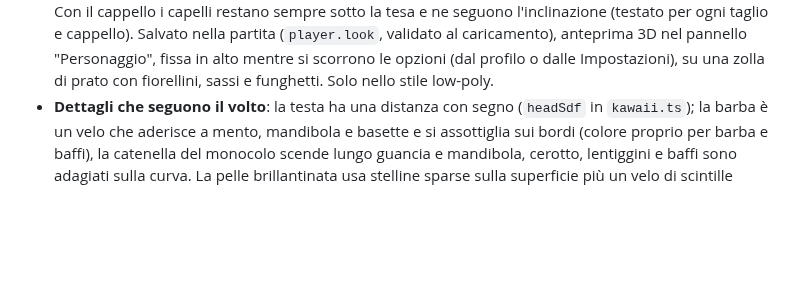
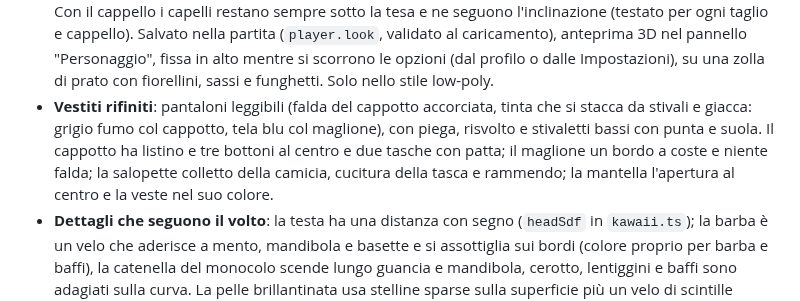
Before and after one commit to taiodoio/Necrothing, a Markdown page: Prototype-3d/docs/visual-migration-plan.md, the part around the change. Drawn GitHub-style; blank space fills up the shorter version.

```diff
--- a/Prototype-3d/docs/visual-migration-plan.md
+++ b/Prototype-3d/docs/visual-migration-plan.md
@@ -229,6 +229,13 @@ colonna "Sereno". Veli per qualità: bassa 1, media 2, alta 3. `?mist=0` la speg
   nel pannello "Personaggio", fissa in alto mentre si scorrono le opzioni (dal
   profilo o dalle Impostazioni), su una zolla di prato con fiorellini, sassi e
   funghetti. Solo nello stile low-poly.
+- **Vestiti rifiniti**: pantaloni leggibili (falda del cappotto accorciata,
+  tinta che si stacca da stivali e giacca: grigio fumo col cappotto, tela blu
+  col maglione), con piega, risvolto e stivaletti bassi con punta e suola. Il
+  cappotto ha listino e tre bottoni al centro e due tasche con patta; il
+  maglione un bordo a coste e niente falda; la salopette colletto della
+  camicia, cucitura della tasca e rammendo; la mantella l'apertura al centro e
+  la veste nel suo colore.
 - **Dettagli che seguono il volto**: la testa ha una distanza con segno
   (`headSdf` in `kawaii.ts`); la barba è un velo che aderisce a mento,
   mandibola e basette e si assottiglia sui bordi (colore proprio per barba e
```
Also changed, not shown: Prototype-3d/screenshots/custode-personalizzato.png, 2 other files.
